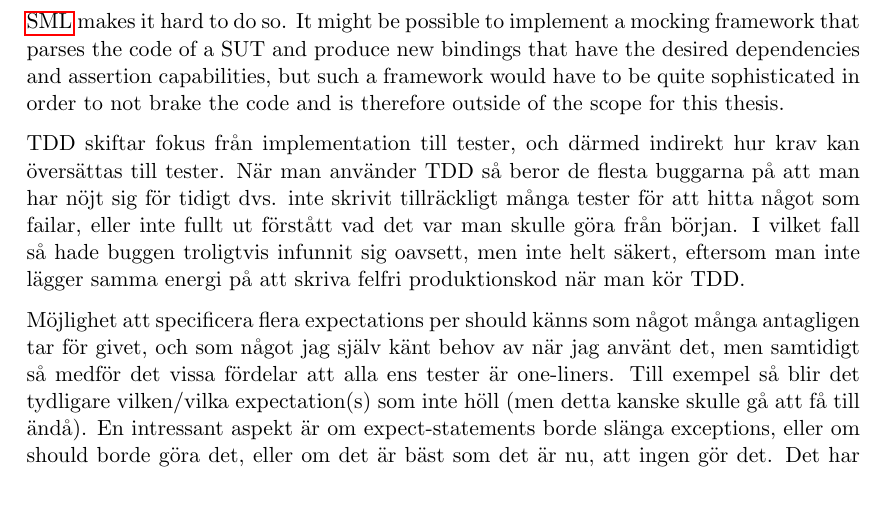
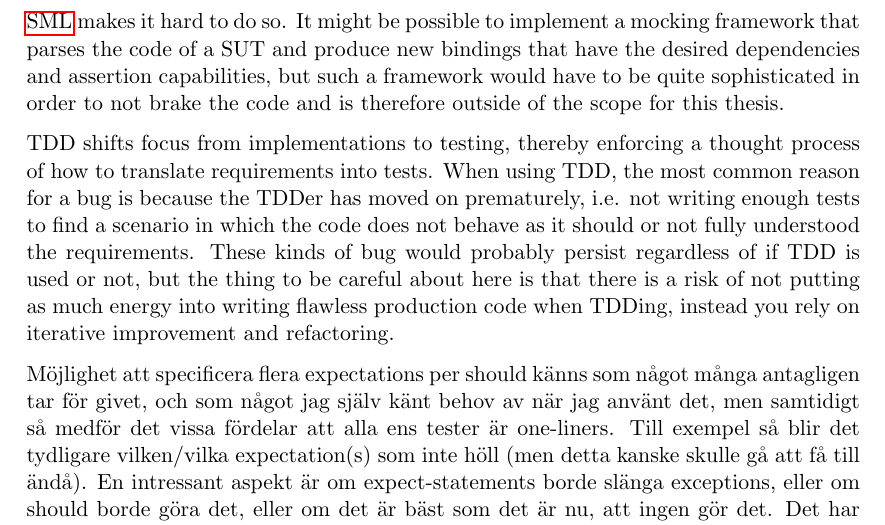
Before and after one commit to emilwall/exjobb, a LaTeX thesis (exjobb_thesis_emilwall.tex): part of page 30 of 47, cut so that both start at the same text, the shorter picture padded with empty space. Compiled offline with pdfLaTeX.

Commit message:
Some general thoughts on TDD

```diff
--- a/exjobb_thesis_emilwall.tex
+++ b/exjobb_thesis_emilwall.tex
@@ -570,7 +570,7 @@ Another issue is the methods for distribution. In Node.js installing a package i
 
 Mocking and stubbing may not be as important in a functional language like \gls{sml} compared to more imperative languages, since dependencies can often be passed as arguments and functions tend to be behave the same way between calls given a certain input. Doing call assertions is as much about architecture as it is about state, and state is mainly kept in which data flows in and out of functions in a functional program, rather than the values of mutable variables as is often the case in imperative programs. However, there are certainly places where it would be appropriate to stub or mock a dependency in a function without having to redesign the function so that the dependency is passed as an argument, and in those cases the lexical scope rules and immutability of \gls{sml} makes it hard to do so. It might be possible to implement a mocking framework that parses the code of a SUT and produce new bindings that have the desired dependencies and assertion capabilities, but such a framework would have to be quite sophisticated in order to not brake the code and is therefore outside of the scope for this thesis. % Write about this in the Future section
 
-TDD skiftar fokus från implementation till tester, och därmed indirekt hur krav kan översättas till tester. När man använder TDD så beror de flesta buggarna på att man har nöjt sig för tidigt dvs. inte skrivit tillräckligt många tester för att hitta något som failar, eller inte fullt ut förstått vad det var man skulle göra från början. I vilket fall så hade buggen troligtvis infunnit sig oavsett, men inte helt säkert, eftersom man inte lägger samma energi på att skriva felfri produktionskod när man kör TDD.
+TDD shifts focus from implementations to testing, thereby enforcing a thought process of how to translate requirements into tests. When using TDD, the most common reason for a bug is because the TDDer has moved on prematurely, i.e. not writing enough tests to find a scenario in which the code does not behave as it should or not fully understood the requirements. These kinds of bug would probably persist regardless of if TDD is used or not, but the thing to be careful about here is that there is a risk of not putting as much energy into writing flawless production code when TDDing, instead you rely on iterative improvement and refactoring. % Move to technical background about TDD or conclusions?
 
 Möjlighet att specificera flera expectations per should känns som något många antagligen tar för givet, och som något jag själv känt behov av när jag använt det, men samtidigt så medför det vissa fördelar att alla ens tester är one-liners. Till exempel så blir det tydligare vilken/vilka expectation(s) som inte höll (men detta kanske skulle gå att få till ändå). En intressant aspekt är om expect-statements borde slänga exceptions, eller om should borde göra det, eller om det är bäst som det är nu, att ingen gör det. Det har även att göra med om själva anropen gör det (vilket i dagsläget hanteras av describes och toThrow).
 
```
